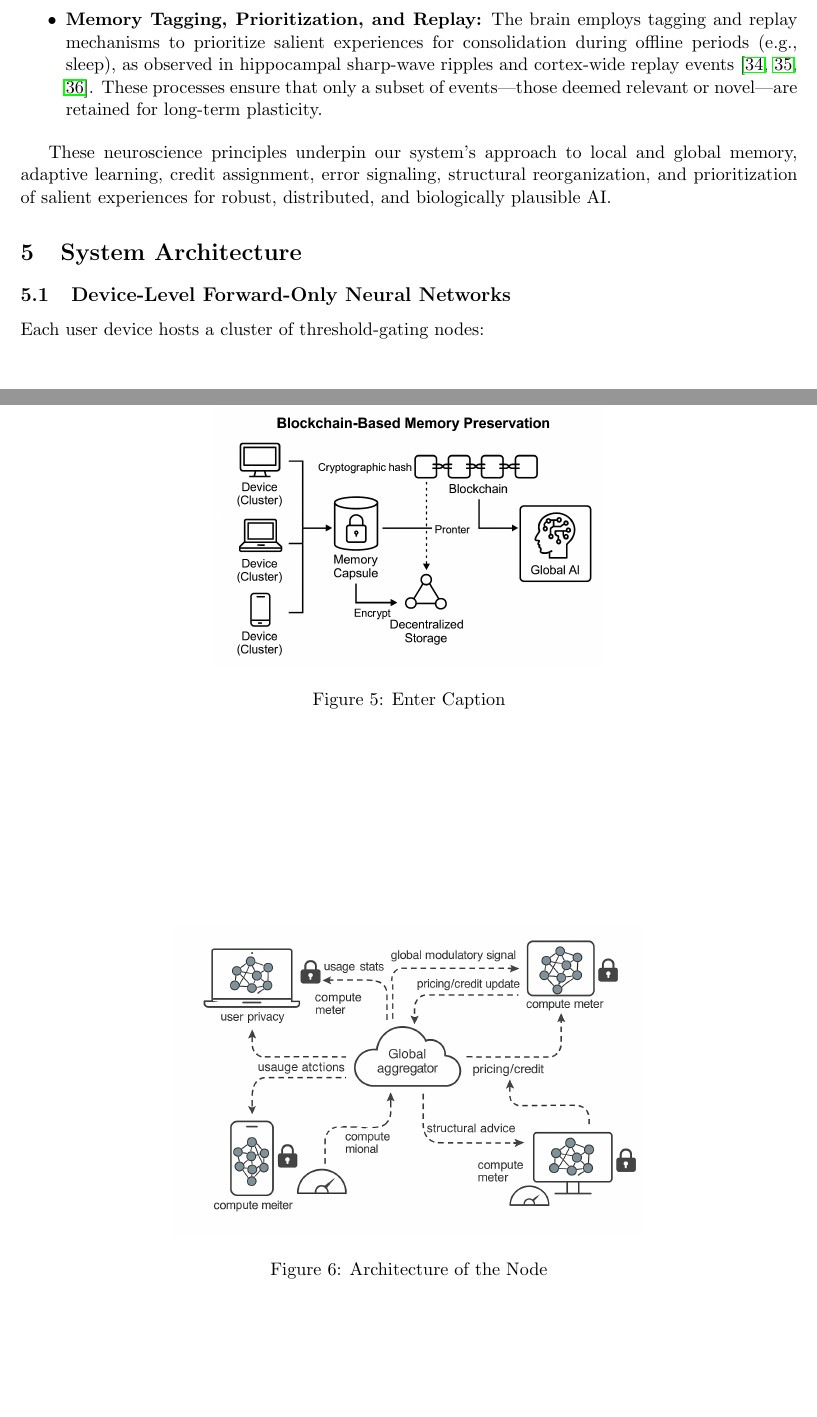
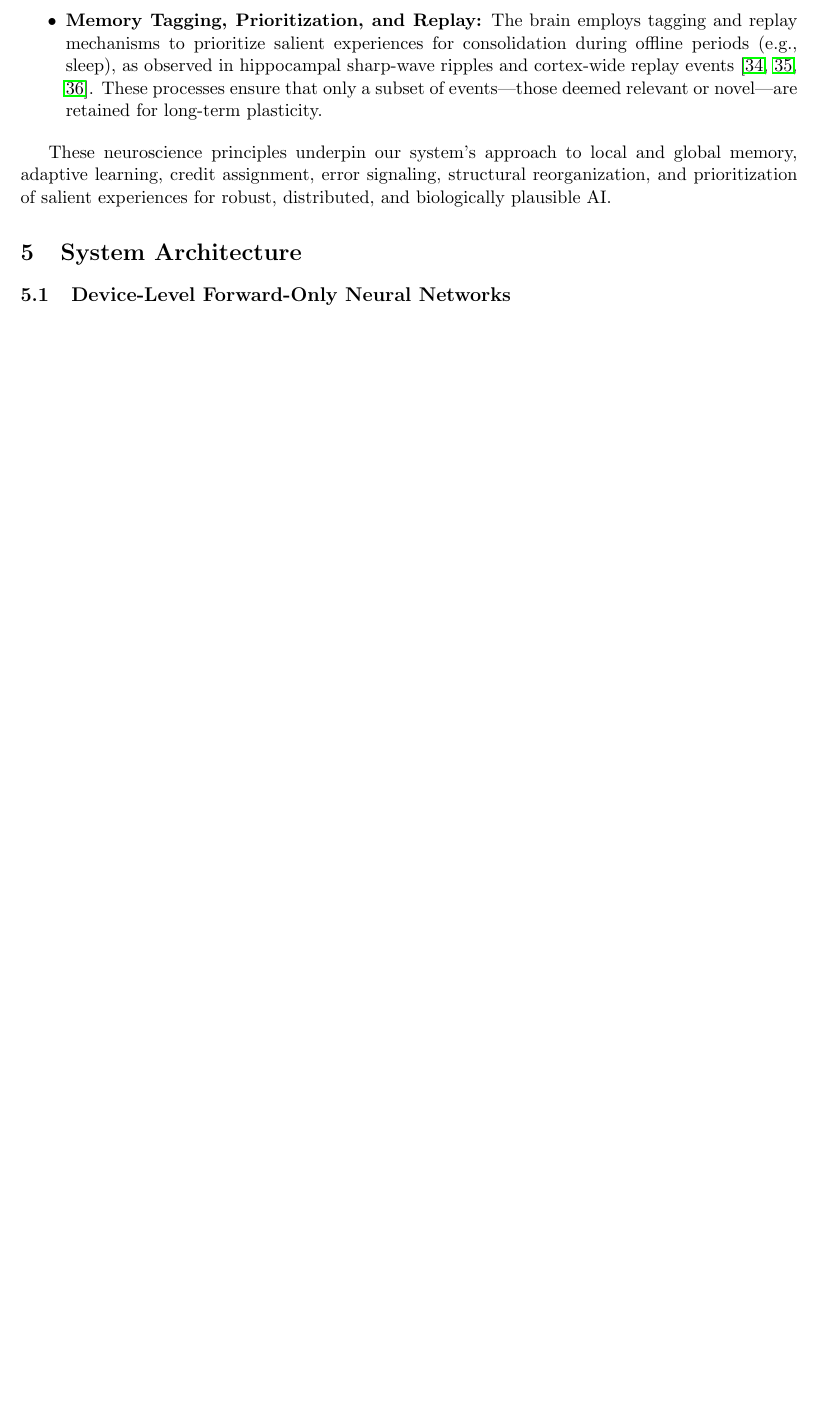
Before and after one commit to VariableVasasMT/DistributedNN, a LaTeX paper (researchPaper.tex): two parts of pages 10 and 11 of 20 before the commit and part of page 10 of 19 after it, the two joined at a grey line, cut so that both start at the same text, the shorter picture padded with empty space. Compiled offline with pdfLaTeX.

Commit message:
feat: added paper

```diff
--- a/researchPaper.tex
+++ b/researchPaper.tex
@@ -225,20 +225,3 @@ The design of our architecture is inspired by foundational discoveries in neuros
 \end{itemize}
 
 These neuroscience principles underpin our system’s approach to local and global memory, adaptive learning, credit assignment, error signaling, structural reorganization, and prioritization of salient experiences for robust, distributed, and biologically plausible AI.
-
-\section{System Architecture}
-\begin{figure}
-    \centering
-    \includegraphics[width=0.5\linewidth]{architecture_diagrams/6f6cd4fd-81a1-4ae3-be8c-6fd34920efe3.png}
-    \caption{Enter Caption}
-    \label{fig:enter-label}
-\end{figure}
-\subsection{Device-Level Forward-Only Neural Networks}
-\begin{figure}
-    \centering
-    \includegraphics[width=0.6\linewidth]{architecture_diagrams/48db0a56-63a0-40ef-9322-787cc6e465d9.png}
-    \caption{Architecture of the Node}
-    \label{fig:enter-label}
-\end{figure}
-Each user device hosts a cluster of threshold-gating nodes:
-\begin{itemize}
```
Also changed, not shown: researchPaper.tex (15 more changed lines), 6 other files.
